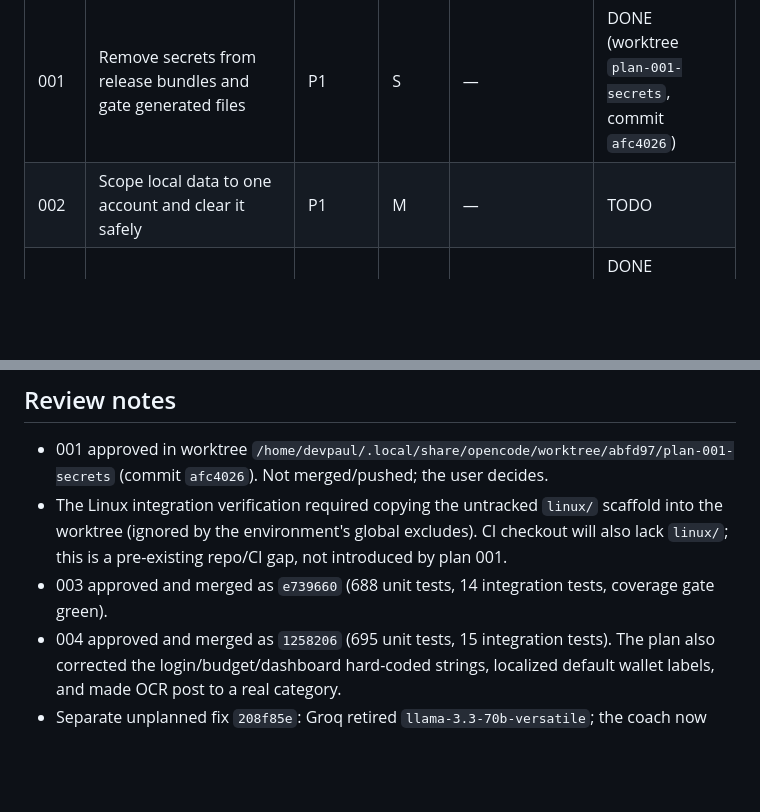
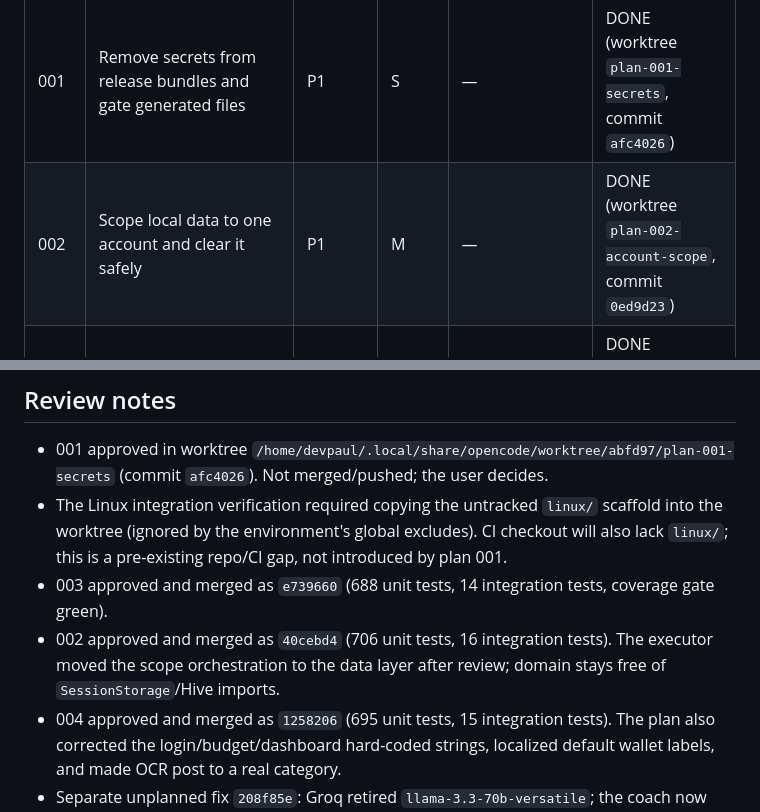
Before and after one commit to paulmrg-461/fin_sight_ai, a Markdown page: plans/README.md, 2 parts joined by grey strips. Drawn GitHub-style; blank space fills up the shorter version.

Commit message:
docs(plans): mark account scoping done

```diff
--- a/plans/README.md
+++ b/plans/README.md
@@ -9,7 +9,7 @@ read the whole plan, honor its STOP conditions, and keep the status row updated.
 | Plan | Title | Priority | Effort | Depends on | Status |
 |------|-------|----------|--------|------------|--------|
 | 001 | Remove secrets from release bundles and gate generated files | P1 | S | — | DONE (worktree `plan-001-secrets`, commit `afc4026`) |
-| 002 | Scope local data to one account and clear it safely | P1 | M | — | TODO |
+| 002 | Scope local data to one account and clear it safely | P1 | M | — | DONE (worktree `plan-002-account-scope`, commit `0ed9d23`) |
 | 003 | Fix calendar-day storage for transactions and budgets | P1 | S/M | — | DONE (worktree `plan-003-calendar`, commit `77614a3`) |
 | 004 | Refresh wallet balances, fix OCR posting, and finish i18n | P1 | S | 003 (date normalization) | DONE (worktree `plan-004-wallet-ocr`, commit `873c05b`) |
 | 005 | Make sync resilient to bad operations and bounded pulls | P1 | M | — | TODO |
@@ -31,6 +31,9 @@ Status values: TODO | IN PROGRESS | DONE | BLOCKED (one-line reason) | REJECTED
   introduced by plan 001.
 - 003 approved and merged as `e739660` (688 unit tests, 14 integration tests,
   coverage gate green).
+- 002 approved and merged as `40cebd4` (706 unit tests, 16 integration tests).
+  The executor moved the scope orchestration to the data layer after review;
+  domain stays free of `SessionStorage`/Hive imports.
 - 004 approved and merged as `1258206` (695 unit tests, 15 integration
   tests). The plan also corrected the login/budget/dashboard hard-coded strings,
   localized default wallet labels, and made OCR post to a real category.
```
